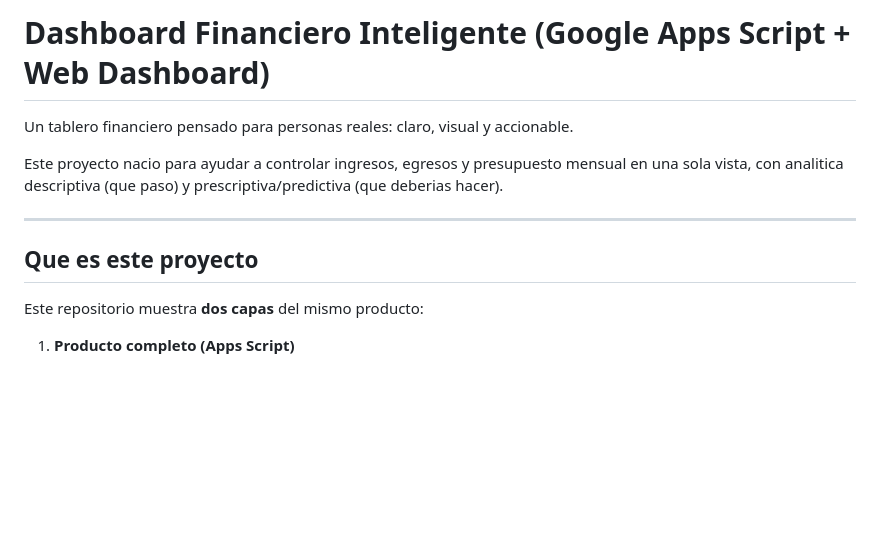
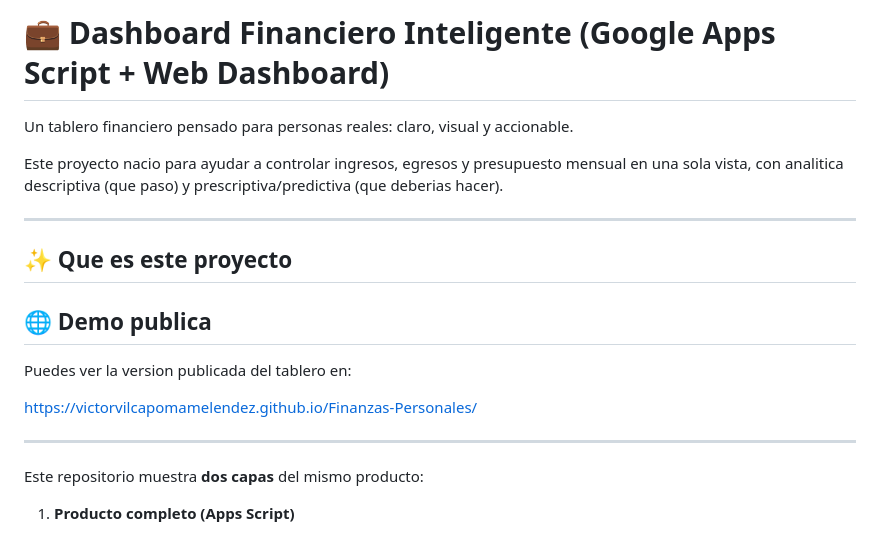
Before and after one commit to VictorVilcapomaMelendez/Finanzas-Personales, a Markdown page: README.md, the part around one of its changes. Rendered like a GitHub page; blank space fills up the shorter version.

```diff
--- a/README.md
+++ b/README.md
@@ -1,4 +1,4 @@
-# Dashboard Financiero Inteligente (Google Apps Script + Web Dashboard)
+# 💼 Dashboard Financiero Inteligente (Google Apps Script + Web Dashboard)
 
 Un tablero financiero pensado para personas reales: claro, visual y accionable.
 
@@ -6,7 +6,15 @@ Este proyecto nacio para ayudar a controlar ingresos, egresos y presupuesto mens
 
 ---
 
-## Que es este proyecto
+## ✨ Que es este proyecto
+
+## 🌐 Demo publica
+
+Puedes ver la version publicada del tablero en:
+
+https://victorvilcapomamelendez.github.io/Finanzas-Personales/
+
+---
 
 Este repositorio muestra **dos capas** del mismo producto:
 
```
Also changed, not shown: other parts of README.md (+33 -40 lines).
